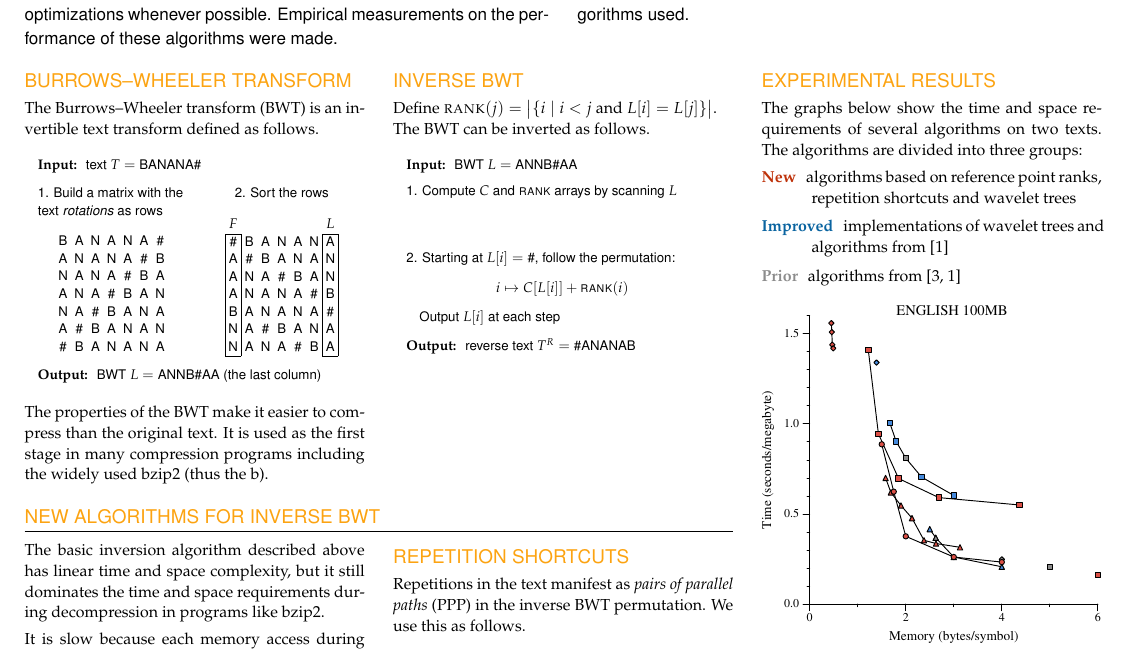
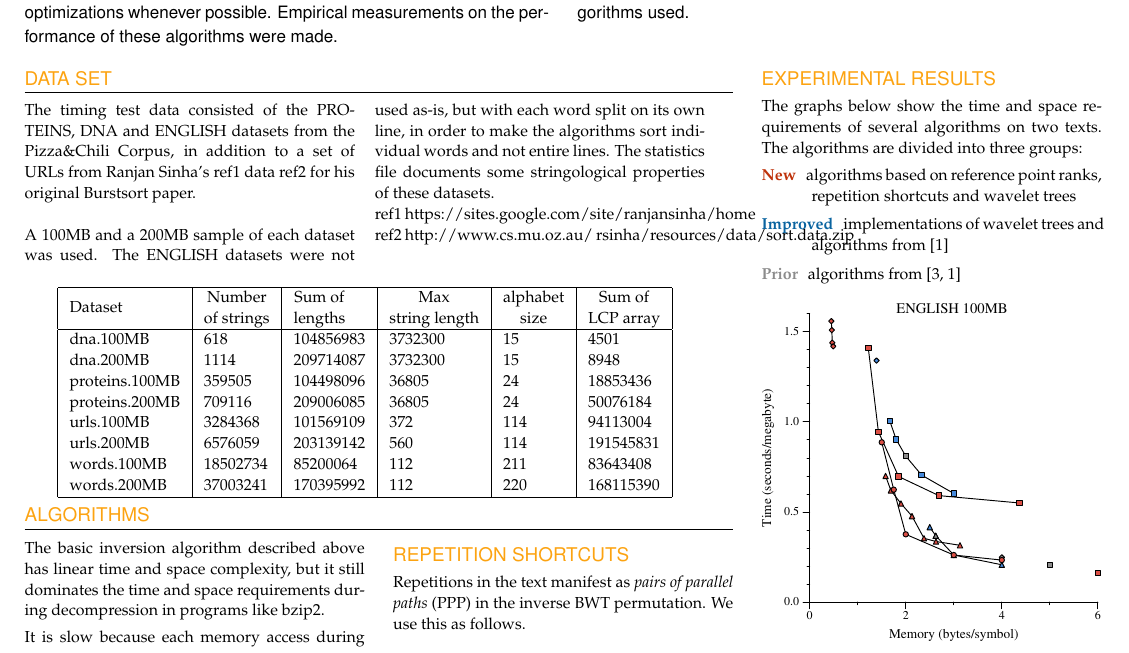
Before and after one commit to arpol/spa, a LaTeX document (poster/poster.tex, which reads poster/sections/algorithms.tex, poster/sections/intro.tex): part of the page, cut so that both start at the same text. Compiled offline with pdfLaTeX.

Commit message:
Modified intro text

```diff
--- a/poster/poster.tex
+++ b/poster/poster.tex
@@ -80,6 +80,11 @@
 % parindent is set to zero, because it looks better in posters
 % you could also add some space between paragraphs here, but I use manual vertical spaces in this sample
 \setlength{\parindent}{0pt}
+
+%Nice table cell formatting for multirow cells:
+\newcommand{\specialcell}[2][c]{%
+  \begin{tabular}[#1]{@{}c@{}}#2\end{tabular}}
+\usepackage{multicol}
 
 
 % Finally, the content
--- a/poster/sections/algorithms.tex
+++ b/poster/sections/algorithms.tex
@@ -1,5 +1,5 @@
 \begin{textblock}{125}(0,97)
-\sffamily\normalsize{\color{sciorange}NEW ALGORITHMS FOR INVERSE BWT}\small\\
+\sffamily\normalsize{\color{sciorange}ALGORITHMS}\small\\
 \rule[3mm]{125mm}{0.1pt}
 \end{textblock}
 
--- a/poster/sections/intro.tex
+++ b/poster/sections/intro.tex
@@ -2,104 +2,37 @@
 %
 % The vertical size of the columns depends on the content, so unfortunately you have to manually move contents around
 
-% First column
-\begin{textblock}{60}(0,20)
-  {\sffamily\normalsize{\color{sciorange}BURROWS--WHEELER
-      TRANSFORM}}\vspace{1mm}\\ % Titles among the main text are made like this, not by using \section
-  \footnotesize
-The Burrows--Wheeler transform (BWT) is an invertible text transform
-defined as follows.\vspace{3mm}
+\begin{textblock}{120}(0,20)
+\sffamily\normalsize{\color{sciorange}DATA SET}\small\\
+\rule[3mm]{125mm}{0.1pt}
+\end{textblock}
+\begin{textblock}{120}(0,20)
+ \footnotesize
+%TODO: Create bibliography for this
+\begin{multicols}{2}
+The timing test data consisted of the PROTEINS, DNA and ENGLISH datasets from the Pizza\&Chili Corpus, in addition to a set of URLs from Ranjan Sinha's ref1 data ref2 for his original Burstsort paper. \\
 
-{\scriptsize\sffamily
-\quad{\bf Input: } text $T={}$BANANA\eos
-\vspace{2mm}
+A 100MB and a 200MB sample of each dataset was used. The ENGLISH datasets were not used as-is, but with each word split on its own line, in order to make the algorithms sort individual words and not entire lines. The statistics file documents some stringological properties of these datasets.
 
-\tabcolsep=.25em
-\quad\begin{minipage}[t]{26mm}
-\raggedright
-%\centering
-  1. Build a matrix with the text \emph{rotations} as rows
+ref1 https://sites.google.com/site/ranjansinha/home \\
+ref2 http://www.cs.mu.oz.au/~rsinha/resources/data/sort.data.zip \\
+
+\end{multicols}
 \begin{center}
-\sffamily
-    \begin{tabular}{ccccccc}
- %   \multicolumn{1}{c}{$F$} &&&&&\multicolumn{1}{c}{}& \multicolumn{1}{c}{}\\
-    B&A&N&A&N&A&\eos\\
-    A&N&A&N&A&\eos&B\\
-    N&A&N&A&\eos&B&A\\
-    A&N&A&\eos&B&A&N\\
-    N&A&\eos&B&A&N&A\\
-    A&\eos&B&A&N&A&N\\
-    \eos&B&A&N&A&N&A\\
-  \end{tabular}
-  \end{center}
-\end{minipage}
-% \parbox[t]{6mm}{\centering \mbox{}\\\rule{0pt}{20mm}
-% $\overset{\textrm{sort}}{\Rightarrow}$
-% }%
-\hfill
-\begin{minipage}[t]{28mm}
-\centering 2. Sort the rows
-\begin{center}
-\sffamily
-    \begin{tabular}{|c|ccccc|c|}
-    \multicolumn{1}{c}{$F$} &&&&&\multicolumn{1}{c}{}& \multicolumn{1}{c}{$L$}\\
-    \cline{1-1}\cline{7-7}
-    \eos&B&A&N&A&N&A\\
-    A&\eos&B&A&N&A&N\\
-    A&N&A&\eos&B&A&N\\
-    A&N&A&N&A&\eos&B\\
-    B&A&N&A&N&A&\eos\\
-    N&A&\eos&B&A&N&A\\
-    N&A&N&A&\eos&B&A\\
-    \cline{1-1}\cline{7-7}
-  \end{tabular}
+\begin{tabular}{| l | l | l | l | l | l |}
+\hline
+\specialcell{Dataset} & \specialcell{Number \\ of strings} &\specialcell{Sum of\\ lengths}& \specialcell{Max \\ string length} & \specialcell{alphabet \\ size}&  \specialcell{Sum of \\ LCP array}  \\
+\hline
+dna.100MB&  618&    104856983&  3732300&    15& 4501\\
+dna.200MB&  1114&   209714087&  3732300&    15& 8948\\
+proteins.100MB& 359505& 104498096&  36805&  24& 18853436\\
+proteins.200MB& 709116& 209006085&  36805&  24& 50076184\\
+urls.100MB& 3284368&    101569109&  372&    114&    94113004\\
+urls.200MB& 6576059&    203139142&  560&    114&    191545831\\
+words.100MB&    18502734&   85200064&   112&    211&    83643408\\
+words.200MB&    37003241&   170395992&  112&    220&    168115390\\
+\hline
+\end{tabular}
 \end{center}
-\end{minipage}
-\vspace{2mm}
-
-\quad{\bf Output: } BWT $L={}$ANNB\eos AA (the last column)
-\vspace{3mm}
-}
-
-\footnotesize The properties of the BWT make it easier to
-compress than the original text. It is used as the first stage in many
-compression programs including the widely used bzip2 (thus the b).
 
 \end{textblock}
-
-% Second column
-\begin{textblock}{60}(65,20)
-  {\sffamily\normalsize{\color{sciorange}INVERSE BWT}}\vspace{1mm}\\
-  \footnotesize
-  Define
-  $
-    \rank(j)=\big|\{i \mid i<j \textrm{ and }
-    L[i]=L[j]\}\big|.
-  $
-
-The BWT can be inverted as follows.
-\vspace{3mm}
-
-\scriptsize\sffamily
-\quad{\bf Input: } BWT $L={}$ANNB\eos AA
-\vspace{2mm}
-
-\quad\begin{minipage}{55mm}
-\scriptsize\sffamily
-1. Compute $C$ and \rank\ arrays by scanning $L$
-\scriptsize\sffamily
-\begin{center}
-\hspace*{-5mm}\input{permutation}
-\end{center}
-2. Starting at $L[i]={}$\eos, follow the permutation:
-\[
-i \mapsto C[L[i]]+\rank(i)
-\]
-\hspace{2.3mm}Output $L[i]$ at each step
-\end{minipage}
-\vspace{2mm}
-
-\scriptsize\sffamily
-\quad{\bf Output: } reverse text $T^R={}$\eos ANANAB
-
-\end{textblock}
```
Also changed, not shown: poster/poster.pdf, 1 other file.
